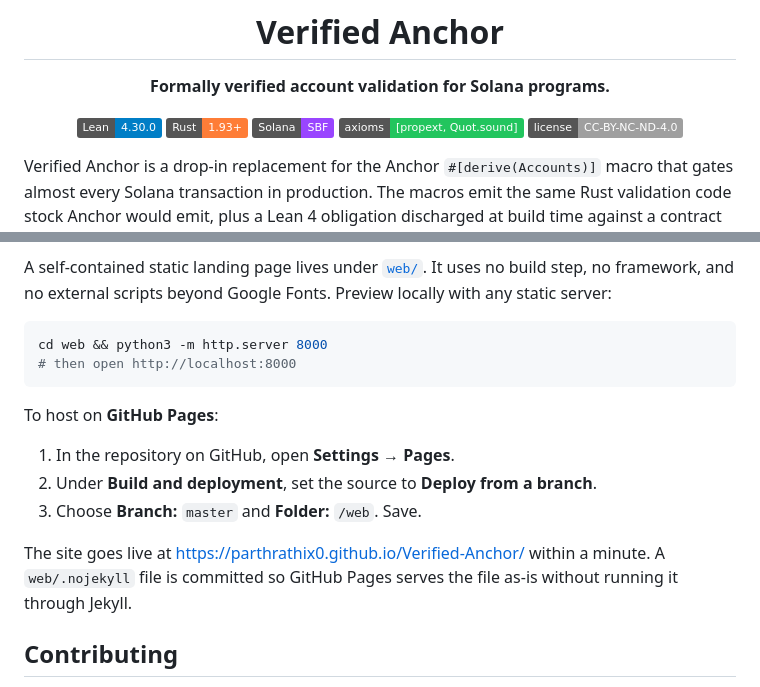
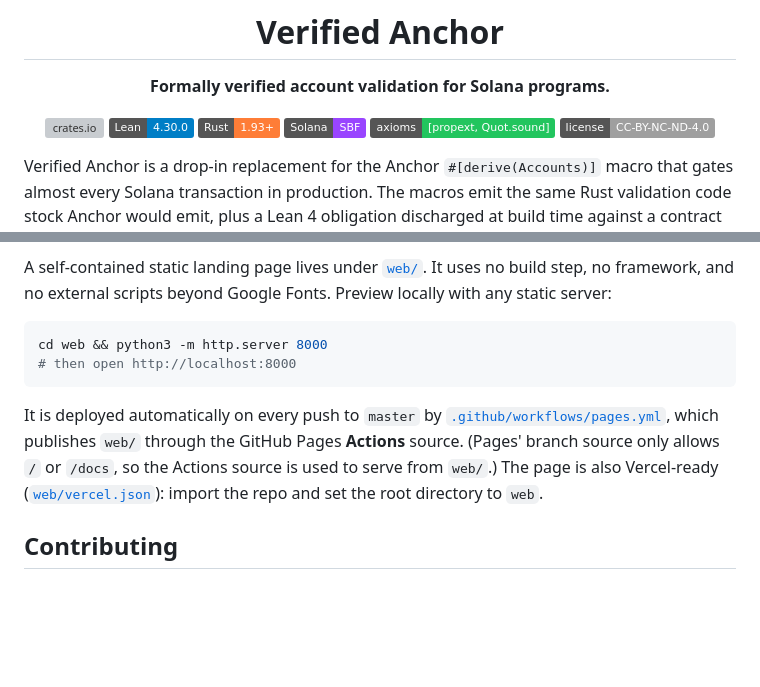
Before and after one commit to ParthRathix0/Verified-Anchor, a Markdown page: README.md, 2 parts joined by grey strips. GitHub-like rendering; badges without logos; blank space fills up the shorter version; grey boxes are pictures that could not be loaded.

Commit message:
docs: crates.io badge + live Pages URL; single-dep usage; HANDOVER v0.1.2 note

````diff
--- a/README.md
+++ b/README.md
@@ -4,6 +4,7 @@
 
 **Formally verified account validation for Solana programs.**
 
+[![crates.io](https://img.shields.io/crates/v/verified-anchor?logo=rust&label=crates.io)](https://crates.io/crates/verified-anchor)
 [![Lean](https://img.shields.io/badge/Lean-4.30.0-blue?logo=lean&logoColor=white)](https://lean-lang.org)
 [![Rust](https://img.shields.io/badge/Rust-1.93%2B-orange?logo=rust&logoColor=white)](https://www.rust-lang.org)
 [![Solana](https://img.shields.io/badge/Solana-SBF-9945FF?logo=solana&logoColor=white)](https://solana.com)
@@ -233,15 +236,11 @@ cd web && python3 -m http.server 8000
 # then open http://localhost:8000
 ```
 
-To host on **GitHub Pages**:
-
-1. In the repository on GitHub, open **Settings → Pages**.
-2. Under **Build and deployment**, set the source to **Deploy from a branch**.
-3. Choose **Branch:** `master` and **Folder:** `/web`. Save.
-
-The site goes live at <https://parthrathix0.github.io/Verified-Anchor/> within a minute. A
-`web/.nojekyll` file is committed so GitHub Pages serves the file as-is without running it
-through Jekyll.
+It is deployed automatically on every push to `master` by
+[`.github/workflows/pages.yml`](.github/workflows/pages.yml), which publishes `web/` through
+the GitHub Pages **Actions** source. (Pages' branch source only allows `/` or `/docs`, so the
+Actions source is used to serve from `web/`.) The page is also Vercel-ready
+([`web/vercel.json`](web/vercel.json)): import the repo and set the root directory to `web`.
 
 ## Contributing
 
````
Also changed, not shown: other parts of README.md (+2 -0 lines).
